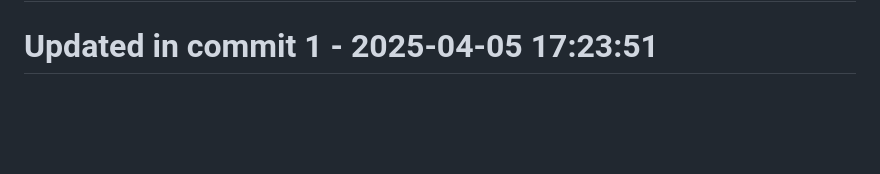
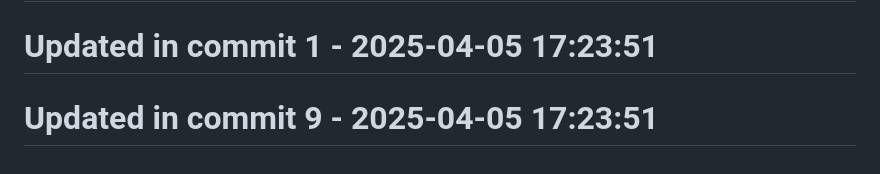
Before and after one commit to llamasearchai/llamasearch-pdf, a Markdown page: README.md, the part around the change. Rendered like a GitHub page; blank space fills up the shorter version.

```diff
--- a/README.md
+++ b/README.md
@@ -285,3 +285,5 @@ MIT
 # Updated in commit 25 - 2025-04-05 16:51:53
 
 # Updated in commit 1 - 2025-04-05 17:23:51
+
+# Updated in commit 9 - 2025-04-05 17:23:51
```
